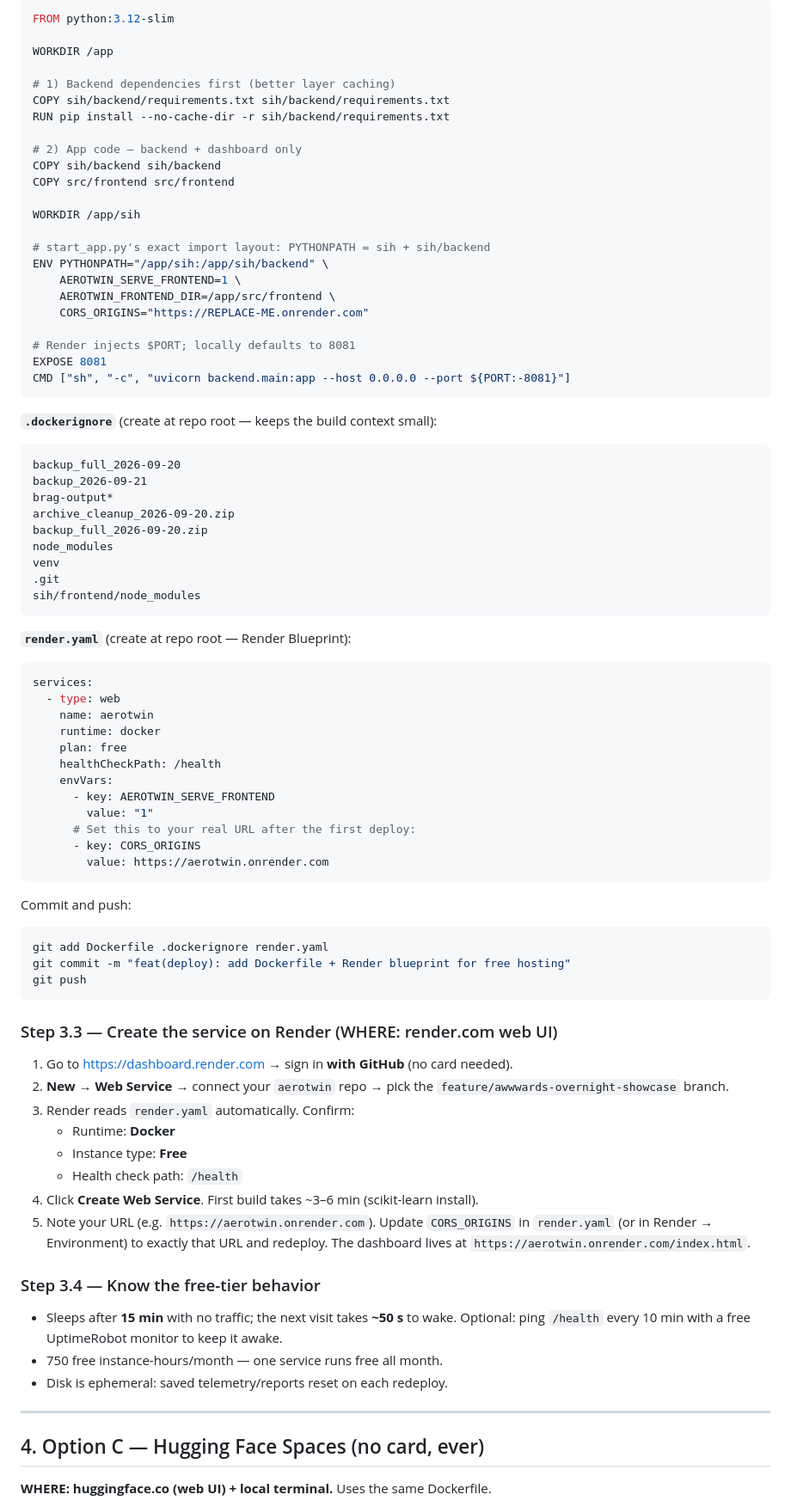
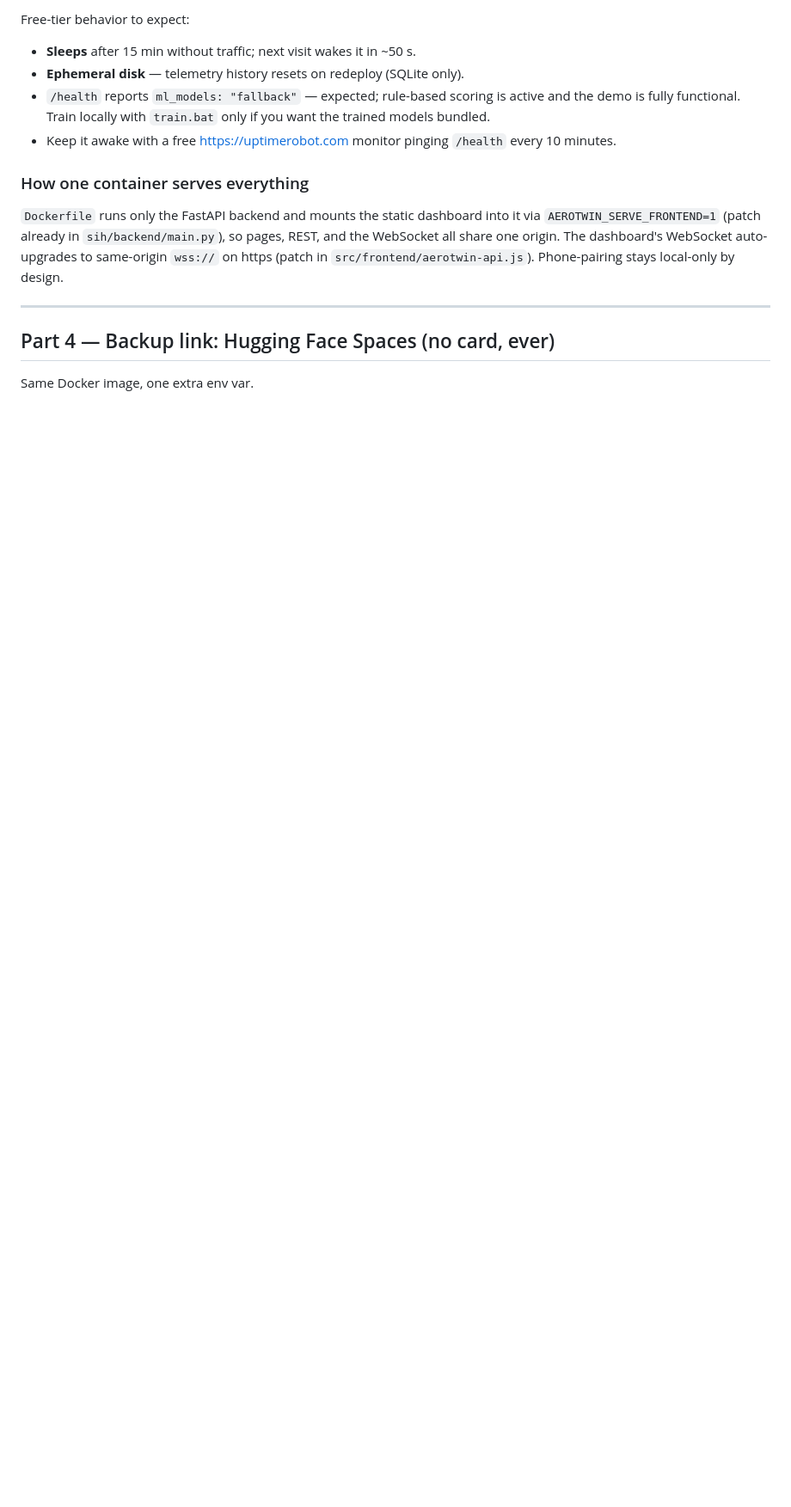
Before and after one commit to ridheshcybe/tmp2, a Markdown page: DEPLOY.md, the part around one of its changes. Shown at 86% size. Drawn GitHub-style; blank space fills up the shorter version.

````diff
--- a/DEPLOY.md
+++ b/DEPLOY.md
@@ -177,92 +158,24 @@ Your link dies when your PC sleeps, and the URL changes each run. Perfect for a
 
-```dockerfile
-FROM python:3.12-slim
+Free-tier behavior to expect:
+- **Sleeps** after 15 min without traffic; next visit wakes it in ~50 s.
+- **Ephemeral disk** — telemetry history resets on redeploy (SQLite only).
+- `/health` reports `ml_models: "fallback"` — expected; rule-based scoring is
+  active and the demo is fully functional. Train locally with `train.bat` only
+  if you want the trained models bundled.
+- Keep it awake with a free https://uptimerobot.com monitor pinging `/health`
+  every 10 minutes.
 
-WORKDIR /app
+### How one container serves everything
 
-# 1) Backend dependencies first (better layer caching)
-COPY sih/backend/requirements.txt sih/backend/requirements.txt
-RUN pip install --no-cache-dir -r sih/backend/requirements.txt
-
-# 2) App code — backend + dashboard only
-COPY sih/backend sih/backend
-COPY src/frontend src/frontend
-
-WORKDIR /app/sih
-
-# start_app.py's exact import layout: PYTHONPATH = sih + sih/backend
-ENV PYTHONPATH="/app/sih:/app/sih/backend" \
-    AEROTWIN_SERVE_FRONTEND=1 \
-    AEROTWIN_FRONTEND_DIR=/app/src/frontend \
-    CORS_ORIGINS="https://REPLACE-ME.onrender.com"
-
-# Render injects $PORT; locally defaults to 8081
-EXPOSE 8081
-CMD ["sh", "-c", "uvicorn backend.main:app --host 0.0.0.0 --port ${PORT:-8081}"]
-```
-
-**`.dockerignore`** (create at repo root — keeps the build context small):
-
-```
-backup_full_2026-09-20
-backup_2026-09-21
-brag-output*
-archive_cleanup_2026-09-20.zip
-backup_full_2026-09-20.zip
-node_modules
-venv
-.git
-sih/frontend/node_modules
-```
-
-**`render.yaml`** (create at repo root — Render Blueprint):
-
-```yaml
-services:
-  - type: web
-    name: aerotwin
-    runtime: docker
-    plan: free
-    healthCheckPath: /health
-    envVars:
-      - key: AEROTWIN_SERVE_FRONTEND
-        value: "1"
-      # Set this to your real URL after the first deploy:
-      - key: CORS_ORIGINS
-        value: https://aerotwin.onrender.com
-```
-
-Commit and push:
-
-```bash
-git add Dockerfile .dockerignore render.yaml
-git commit -m "feat(deploy): add Dockerfile + Render blueprint for free hosting"
-git push
-```
-
-### Step 3.3 — Create the service on Render (WHERE: render.com web UI)
-
-1. Go to https://dashboard.render.com → sign in **with GitHub** (no card needed).
-2. **New → Web Service** → connect your `aerotwin` repo → pick the `feature/awwwards-overnight-showcase` branch.
-3. Render reads `render.yaml` automatically. Confirm:
-   - Runtime: **Docker**
-   - Instance type: **Free**
-   - Health check path: `/health`
-4. Click **Create Web Service**. First build takes ~3–6 min (scikit-learn install).
-5. Note your URL (e.g. `https://aerotwin.onrender.com`). Update `CORS_ORIGINS` in
-   `render.yaml` (or in Render → Environment) to exactly that URL and redeploy.
-   The dashboard lives at `https://aerotwin.onrender.com/index.html`.
-
-### Step 3.4 — Know the free-tier behavior
-
-- Sleeps after **15 min** with no traffic; the next visit takes **~50 s** to wake.
-  Optional: ping `/health` every 10 min with a free UptimeRobot monitor to keep it awake.
-- 750 free instance-hours/month — one service runs free all month.
-- Disk is ephemeral: saved telemetry/reports reset on each redeploy.
+`Dockerfile` runs only the FastAPI backend and mounts the static dashboard into
+it via `AEROTWIN_SERVE_FRONTEND=1` (patch already in `sih/backend/main.py`), so
+pages, REST, and the WebSocket all share one origin. The dashboard's WebSocket
+auto-upgrades to same-origin `wss://` on https (patch in
+`src/frontend/aerotwin-api.js`). Phone-pairing stays local-only by design.
 
 ---
 
-## 4. Option C — Hugging Face Spaces (no card, ever)
+## Part 4 — Backup link: Hugging Face Spaces (no card, ever)
 
-**WHERE: huggingface.co (web UI) + local terminal.** Uses the same Dockerfile.
+Same Docker image, one extra env var.
 
````
Also changed, not shown: other parts of DEPLOY.md (+180 -207 lines).
